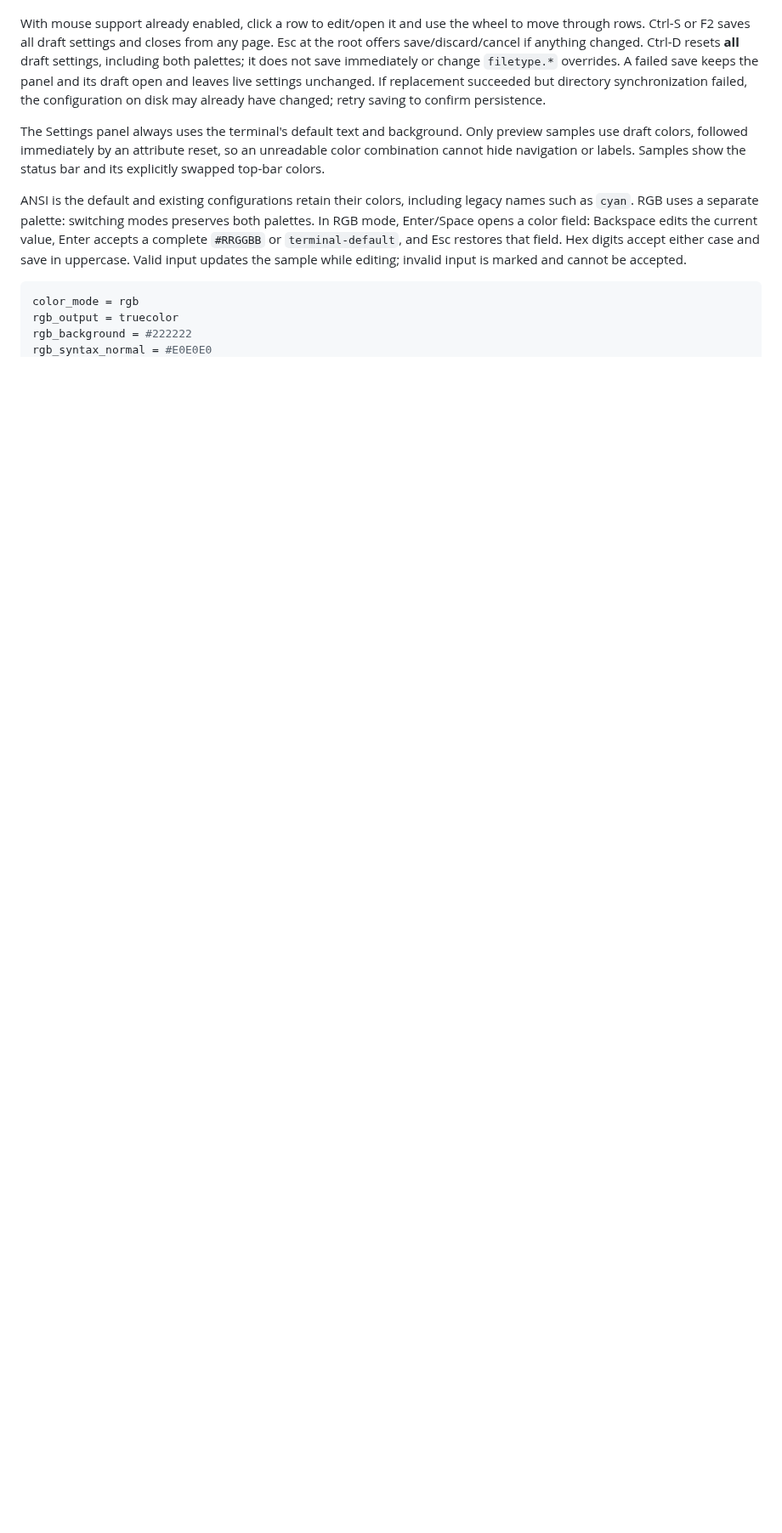
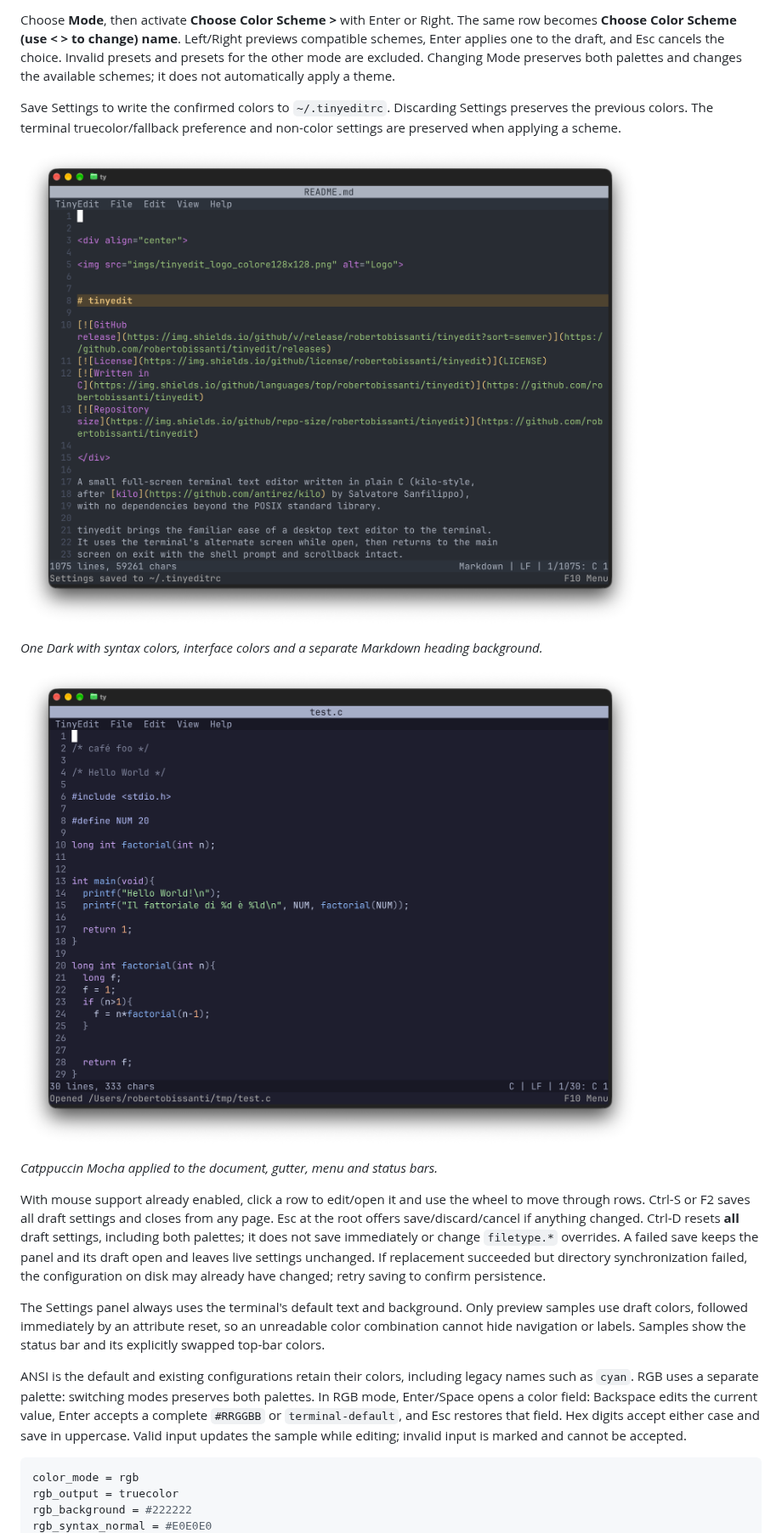
Before and after one commit to robertobissanti/tinyedit, a Markdown page: README.md, the part around one of its changes. Shown at 85% size. GitHub-like rendering; pictures changed too: imgs/color-scheme-catppuccin-mocha.png (added), imgs/color-scheme-one-dark.png (added); blank space fills up the shorter version.

```diff
--- a/README.md
+++ b/README.md
@@ -411,3 +442,22 @@ parent, remembering its position and retaining the same draft.
+Choose **Mode**, then activate **Choose Color Scheme >** with Enter or Right.
+The same row becomes **Choose Color Scheme (use < > to change) name**.
+Left/Right previews compatible schemes, Enter applies one to the draft, and
+Esc cancels the choice. Invalid presets and presets for the other mode are
+excluded. Changing Mode preserves both palettes and changes the available
+schemes; it does not automatically apply a theme.
+
+Save Settings to write the confirmed colors to `~/.tinyeditrc`. Discarding
+Settings preserves the previous colors. The terminal truecolor/fallback
+preference and non-color settings are preserved when applying a scheme.
+
+![One Dark colorscheme editing Markdown](imgs/color-scheme-one-dark.png)
+
+*One Dark with syntax colors, interface colors and a separate Markdown heading
+background.*
+
+![Catppuccin Mocha colorscheme editing C](imgs/color-scheme-catppuccin-mocha.png)
+
+*Catppuccin Mocha applied to the document, gutter, menu and status bars.*
 
 With mouse support already enabled, click a row to edit/open it and use the
 wheel to move through rows. Ctrl-S or F2 saves all draft settings and closes
```
Also changed, not shown: other parts of README.md (+71 -29 lines), CHANGELOG.md (+4 -0 lines), imgs/settings-panel-01.png (added), imgs/settings-panel-color-ansi.png (added), imgs/settings-panel-color-rgb.png (added).
